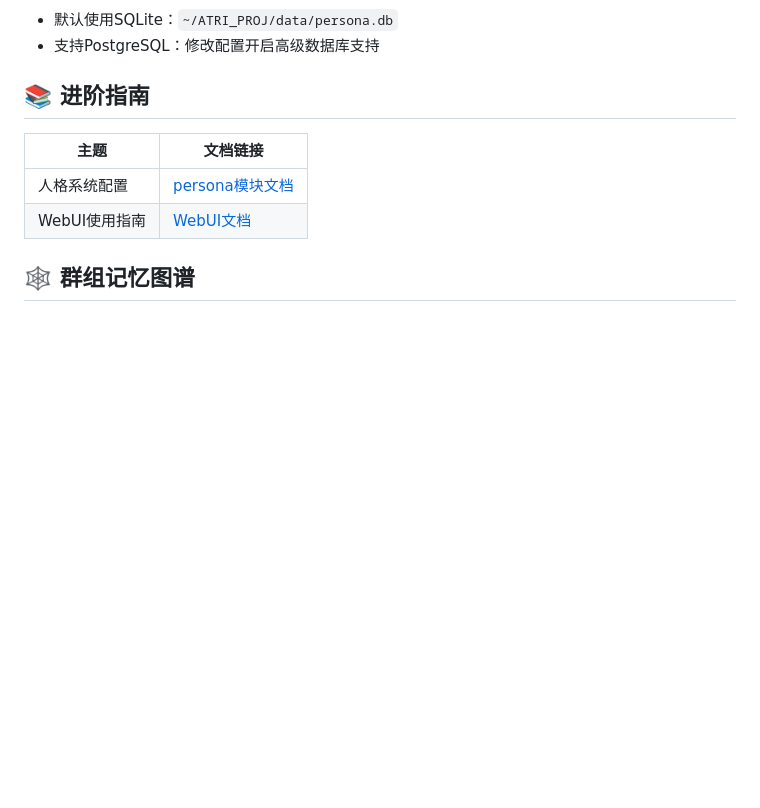
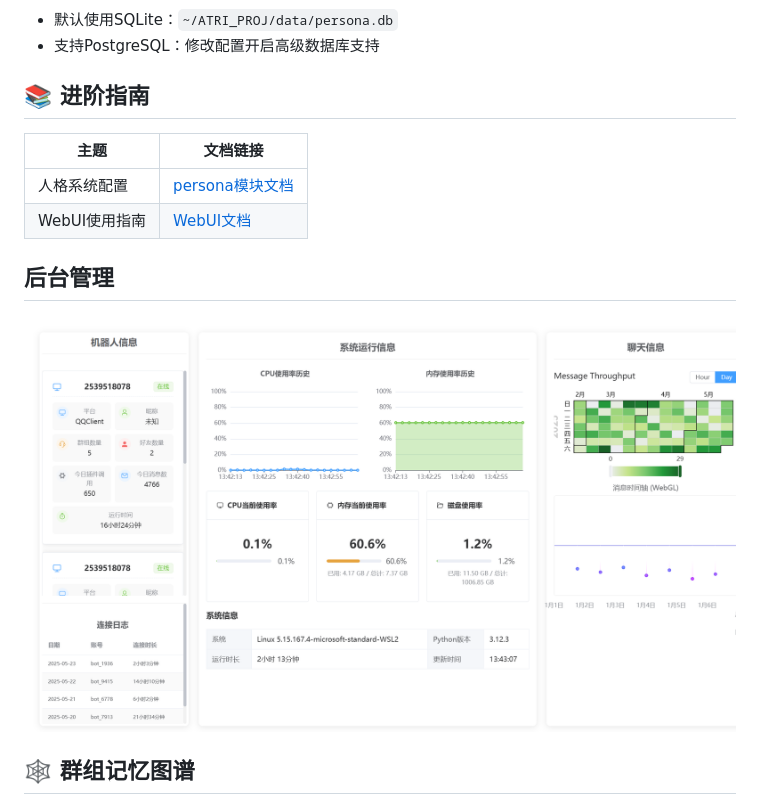
Before and after one commit to Gtyro/ATRI_PROJ, a Markdown page: README.md, the part around the change. GitHub-like rendering; pictures changed too: assets/dashboard.png (added); blank space fills up the shorter version.

```diff
--- a/README.md
+++ b/README.md
@@ -87,6 +87,9 @@ pip install -r requirements.txt
 | 人格系统配置   | [persona模块文档](plugins/persona/README.md) |
 | WebUI使用指南  | [WebUI文档](plugins/webui/README.md)      |
 
+## 后台管理
+![dashboard](assets/dashboard.png)
+
 ## 🕸 群组记忆图谱
 
 ![atlas](assets/atlas.png)
```
Also changed, not shown: 1 other file.
